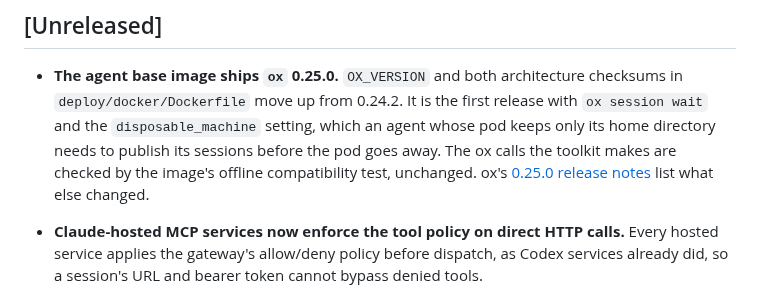
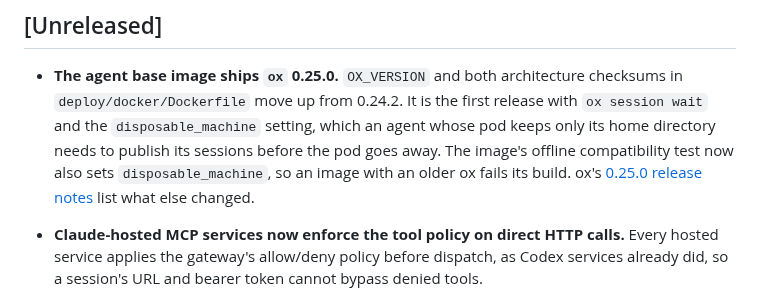
Before and after one commit to sageox/agent-toolkit, a Markdown page: CHANGELOG.md, the part around the change. Rendered like a GitHub page.

```diff
--- a/CHANGELOG.md
+++ b/CHANGELOG.md
@@ -10,8 +10,9 @@ and this project adheres to [Semantic Versioning](https://semver.org/spec/v2.0.0
 - **The agent base image ships `ox` 0.25.0.** `OX_VERSION` and both architecture checksums in
   `deploy/docker/Dockerfile` move up from 0.24.2. It is the first release with
   `ox session wait` and the `disposable_machine` setting, which an agent whose pod keeps
-  only its home directory needs to publish its sessions before the pod goes away. The ox
-  calls the toolkit makes are checked by the image's offline compatibility test, unchanged.
+  only its home directory needs to publish its sessions before the pod goes away. The
+  image's offline compatibility test now also sets `disposable_machine`, so an image with an
+  older ox fails its build.
   ox's [0.25.0 release notes](https://github.com/sageox/ox/releases/tag/v0.25.0) list what
   else changed.
 
```
Also changed, not shown: docs/deployment-contract.md (+1 -1 lines).
